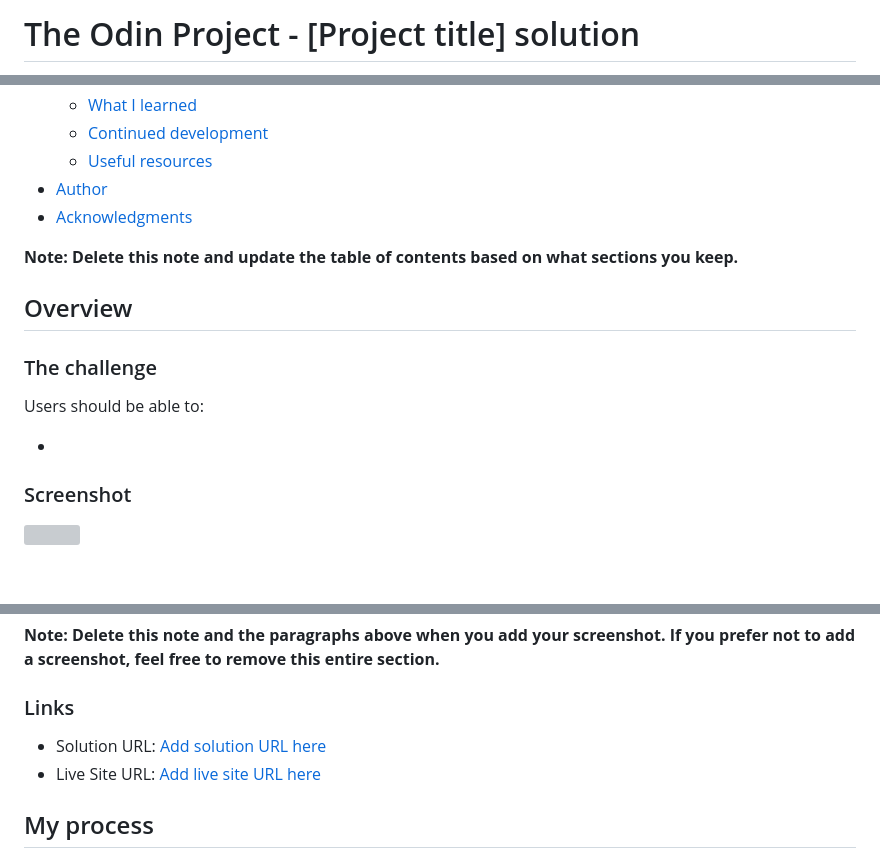
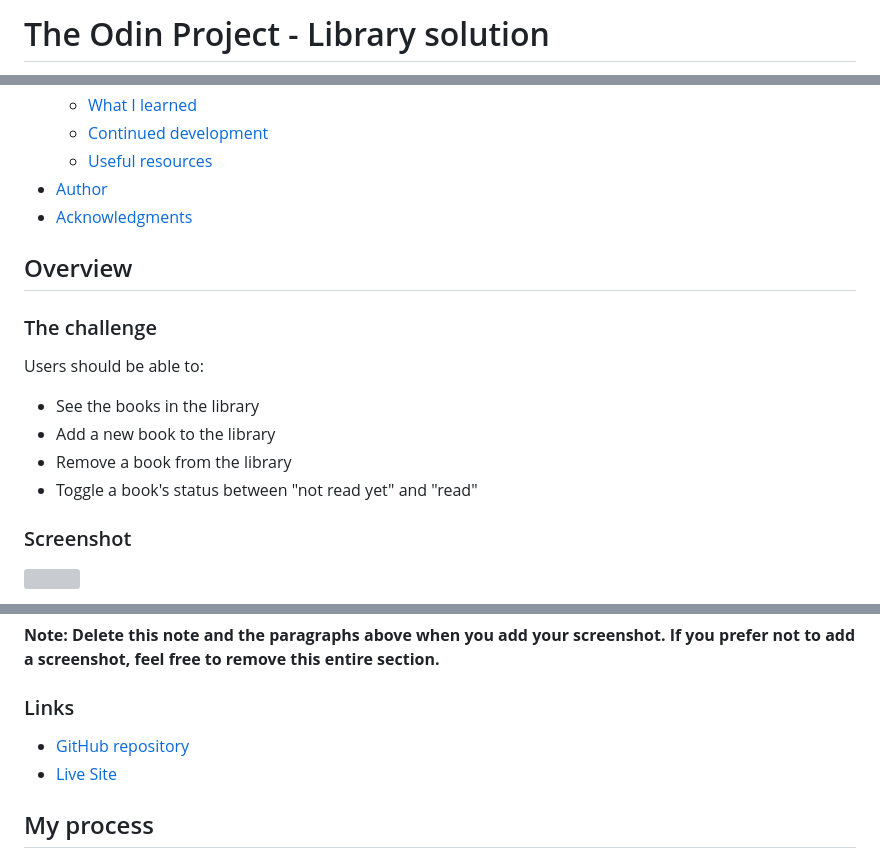
Before and after one commit to SabineEmden/odin-library, a Markdown page: README.md, 3 parts joined by grey strips. Rendered like a GitHub page; blank space fills up the shorter version; grey boxes are pictures that could not be loaded.

Commit message:
Update project description and links

```diff
--- a/README.md
+++ b/README.md
@@ -1,2 +1,2 @@
-# The Odin Project - [Project title] solution
+# The Odin Project - Library solution
 
@@ -18,15 +18,16 @@ Project: [Title] is the [x] of [y] projects in the [[Title] Course](). It provid
 - [Author](#author)
 - [Acknowledgments](#acknowledgments)
 
-**Note: Delete this note and update the table of contents based on what sections you keep.**
-
 ## Overview
 
 ### The challenge
 
 Users should be able to:
 
--
+- See the books in the library
+- Add a new book to the library
+- Remove a book from the library
+- Toggle a book's status between "not read yet" and "read"
 
 ### Screenshot
 
@@ -42,8 +43,8 @@ Then crop/optimize/edit your image however you like, add it to your project, and
 
 ### Links
 
-- Solution URL: [Add solution URL here](https://your-solution-url.com)
-- Live Site URL: [Add live site URL here](https://your-live-site-url.com)
+- [GitHub repository](https://github.com/SabineEmden/odin-admin-dashboard)
+- [Live Site](https://sabineemden.github.io/odin-library/)
 
 ## My process
 
```
Also changed, not shown: other parts of README.md (+2 -2 lines).
